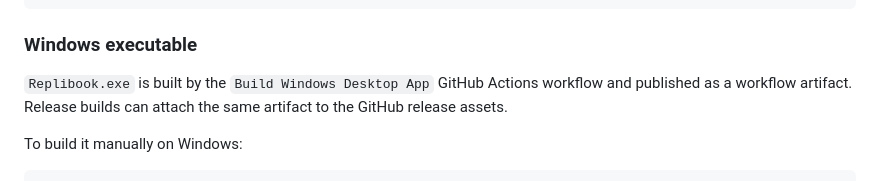
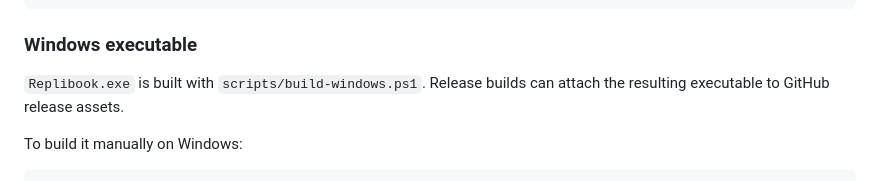
Before and after one commit to AlexRosbach/Replibook, a Markdown page: docs/documentation.md, the part around the change. GitHub-like rendering.

```diff
--- a/docs/documentation.md
+++ b/docs/documentation.md
@@ -83,7 +83,7 @@ pip install -e .
 
 ### Windows executable
 
-`Replibook.exe` is built by the `Build Windows Desktop App` GitHub Actions workflow and published as a workflow artifact. Release builds can attach the same artifact to the GitHub release assets.
+`Replibook.exe` is built with `scripts/build-windows.ps1`. Release builds can attach the resulting executable to GitHub release assets.
 
 To build it manually on Windows:
 
```
Also changed, not shown: README.md (+1 -1 lines).
